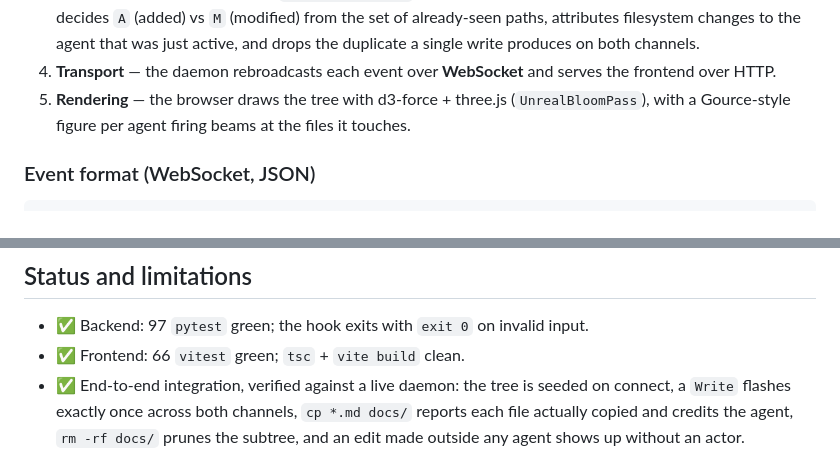
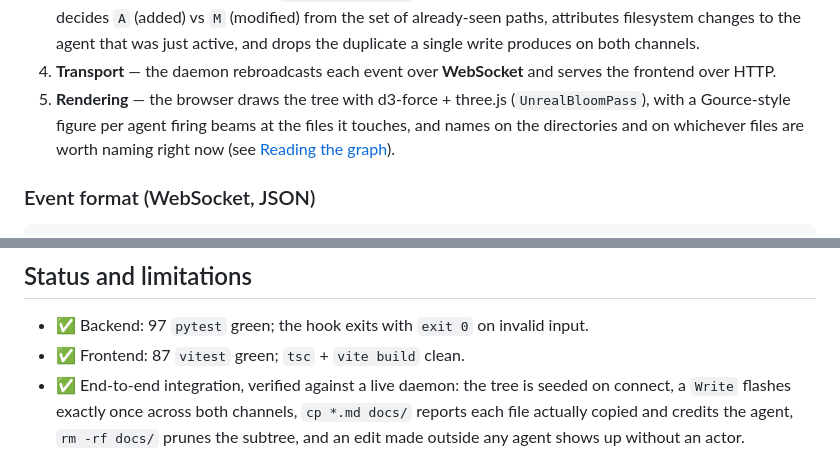
Before and after one commit to BrunoCremaFerreira/graph-agents, a Markdown page: README.md, 2 parts joined by grey strips. Rendered like a GitHub page.

```diff
--- a/README.md
+++ b/README.md
@@ -52,7 +52,9 @@ beam at each file actually copied.
 4. **Transport** — the daemon rebroadcasts each event over **WebSocket** and serves the
    frontend over HTTP.
 5. **Rendering** — the browser draws the tree with d3-force + three.js (`UnrealBloomPass`),
-   with a Gource-style figure per agent firing beams at the files it touches.
+   with a Gource-style figure per agent firing beams at the files it touches, and names on
+   the directories and on whichever files are worth naming right now (see
+   [Reading the graph](#reading-the-graph)).
 
 ### Event format (WebSocket, JSON)
 
@@ -229,7 +267,7 @@ npm run build
 ## Status and limitations
 
 - ✅ Backend: 97 `pytest` green; the hook exits with `exit 0` on invalid input.
-- ✅ Frontend: 66 `vitest` green; `tsc` + `vite build` clean.
+- ✅ Frontend: 87 `vitest` green; `tsc` + `vite build` clean.
 - ✅ End-to-end integration, verified against a live daemon: the tree is seeded on connect, a
   `Write` flashes exactly once across both channels, `cp *.md docs/` reports each file
   actually copied and credits the agent, `rm -rf docs/` prunes the subtree, and an edit made
```
Also changed, not shown: other parts of README.md (+38 -2 lines), CLAUDE.md (+6 -0 lines).
